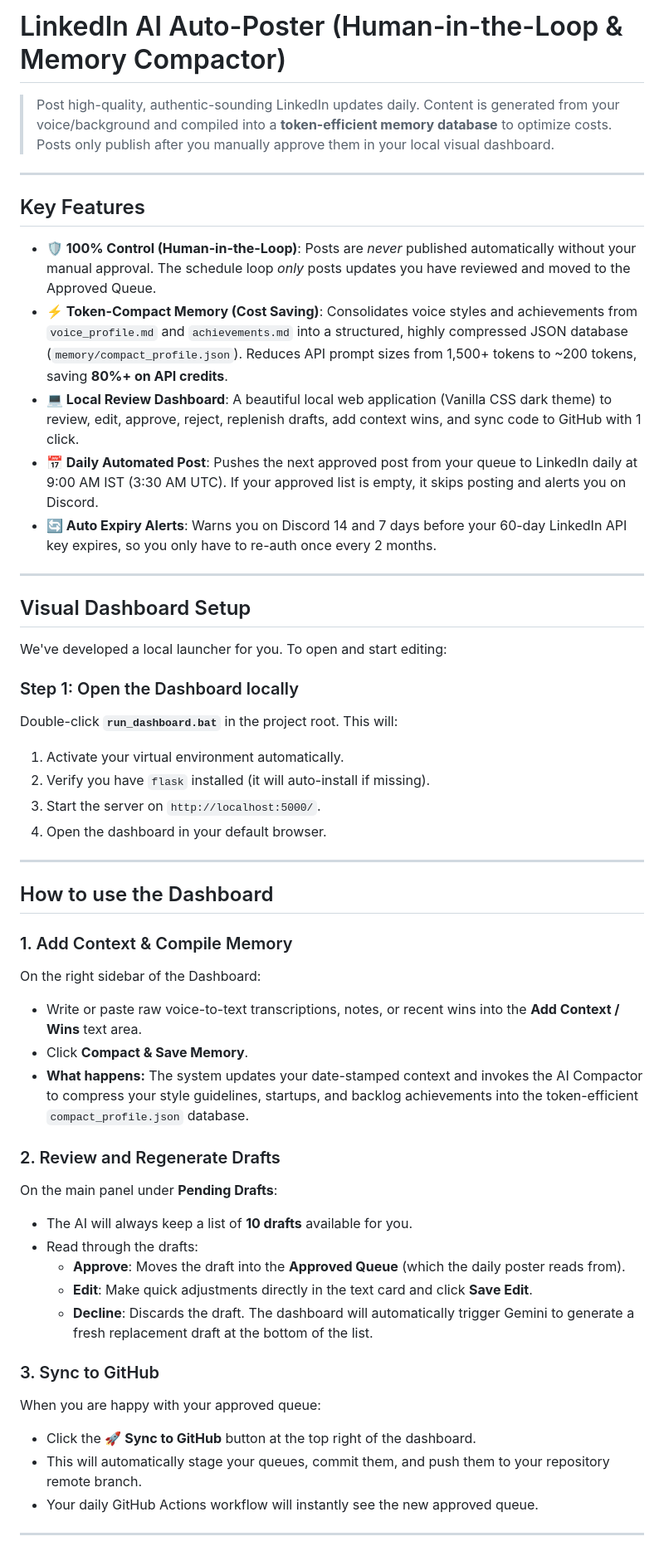
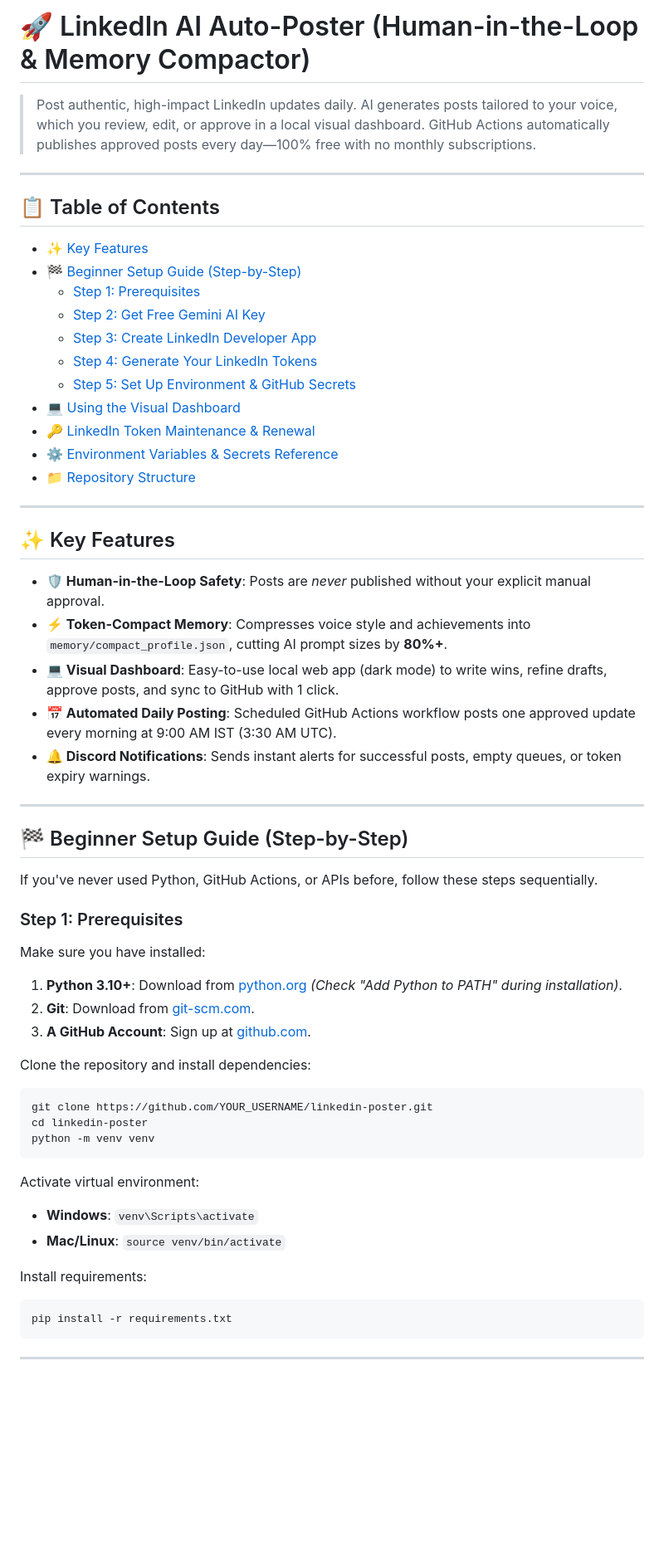
Before and after one commit to Deeptanil/auto-linkedin-poster, a Markdown page: README.md, the part around one of its changes. Shown at 83% size. Rendered like a GitHub page; blank space fills up the shorter version.

Commit message:
docs: update README with detailed configuration and deployment guide

````diff
--- a/README.md
+++ b/README.md
@@ -1,53 +1,58 @@
-# LinkedIn AI Auto-Poster (Human-in-the-Loop & Memory Compactor)
+# 🚀 LinkedIn AI Auto-Poster (Human-in-the-Loop & Memory Compactor)
 
-> Post high-quality, authentic-sounding LinkedIn updates daily. Content is generated from your voice/background and compiled into a **token-efficient memory database** to optimize costs. Posts only publish after you manually approve them in your local visual dashboard.
+> Post authentic, high-impact LinkedIn updates daily. AI generates posts tailored to your voice, which you review, edit, or approve in a local visual dashboard. GitHub Actions automatically publishes approved posts every day—100% free with no monthly subscriptions.
 
 ---
 
-## Key Features
-
-- **🛡️ 100% Control (Human-in-the-Loop)**: Posts are *never* published automatically without your manual approval. The schedule loop *only* posts updates you have reviewed and moved to the Approved Queue.
-- **⚡ Token-Compact Memory (Cost Saving)**: Consolidates voice styles and achievements from `voice_profile.md` and `achievements.md` into a structured, highly compressed JSON database (`memory/compact_profile.json`). Reduces API prompt sizes from 1,500+ tokens to ~200 tokens, saving **80%+ on API credits**.
-- **💻 Local Review Dashboard**: A beautiful local web application (Vanilla CSS dark theme) to review, edit, approve, reject, replenish drafts, add context wins, and sync code to GitHub with 1 click.
-- **📅 Daily Automated Post**: Pushes the next approved post from your queue to LinkedIn daily at 9:00 AM IST (3:30 AM UTC). If your approved list is empty, it skips posting and alerts you on Discord.
-- **🔄 Auto Expiry Alerts**: Warns you on Discord 14 and 7 days before your 60-day LinkedIn API key expires, so you only have to re-auth once every 2 months.
+## 📋 Table of Contents
+- [✨ Key Features](#-key-features)
+- [🏁 Beginner Setup Guide (Step-by-Step)](#-beginner-setup-guide-step-by-step)
+  - [Step 1: Prerequisites](#step-1-prerequisites)
+  - [Step 2: Get Free Gemini AI Key](#step-2-get-free-gemini-ai-key)
+  - [Step 3: Create LinkedIn Developer App](#step-3-create-linkedin-developer-app)
+  - [Step 4: Generate Your LinkedIn Tokens](#step-4-generate-your-linkedin-tokens)
+  - [Step 5: Set Up Environment & GitHub Secrets](#step-5-set-up-environment--github-secrets)
+- [💻 Using the Visual Dashboard](#-using-the-visual-dashboard)
+- [🔑 LinkedIn Token Maintenance & Renewal](#-linkedin-token-maintenance--renewal)
+- [⚙️ Environment Variables & Secrets Reference](#%EF%B8%8F-environment-variables--secrets-reference)
+- [📁 Repository Structure](#-repository-structure)
 
 ---
 
-## Visual Dashboard Setup
+## ✨ Key Features
 
-We've developed a local launcher for you. To open and start editing:
-
-### Step 1: Open the Dashboard locally
-Double-click **`run_dashboard.bat`** in the project root. This will:
-1. Activate your virtual environment automatically.
-2. Verify you have `flask` installed (it will auto-install if missing).
-3. Start the server on `http://localhost:5000/`.
-4. Open the dashboard in your default browser.
+- **🛡️ Human-in-the-Loop Safety**: Posts are *never* published without your explicit manual approval.
+- **⚡ Token-Compact Memory**: Compresses voice style and achievements into `memory/compact_profile.json`, cutting AI prompt sizes by **80%+**.
+- **💻 Visual Dashboard**: Easy-to-use local web app (dark mode) to write wins, refine drafts, approve posts, and sync to GitHub with 1 click.
+- **📅 Automated Daily Posting**: Scheduled GitHub Actions workflow posts one approved update every morning at 9:00 AM IST (3:30 AM UTC).
+- **🔔 Discord Notifications**: Sends instant alerts for successful posts, empty queues, or token expiry warnings.
 
 ---
 
-## How to use the Dashboard
+## 🏁 Beginner Setup Guide (Step-by-Step)
 
-### 1. Add Context & Compile Memory
-On the right sidebar of the Dashboard:
-- Write or paste raw voice-to-text transcriptions, notes, or recent wins into the **Add Context / Wins** text area.
-- Click **Compact & Save Memory**.
-- **What happens:** The system updates your date-stamped context and invokes the AI Compactor to compress your style guidelines, startups, and backlog achievements into the token-efficient `compact_profile.json` database.
+If you've never used Python, GitHub Actions, or APIs before, follow these steps sequentially.
 
-### 2. Review and Regenerate Drafts
-On the main panel under **Pending Drafts**:
-- The AI will always keep a list of **10 drafts** available for you.
-- Read through the drafts:
-  - **Approve**: Moves the draft into the **Approved Queue** (which the daily poster reads from).
-  - **Edit**: Make quick adjustments directly in the text card and click **Save Edit**.
-  - **Decline**: Discards the draft. The dashboard will automatically trigger Gemini to generate a fresh replacement draft at the bottom of the list.
+### Step 1: Prerequisites
+Make sure you have installed:
+1. **Python 3.10+**: Download from [python.org](https://www.python.org/downloads/) *(Check "Add Python to PATH" during installation)*.
+2. **Git**: Download from [git-scm.com](https://git-scm.com/).
+3. **A GitHub Account**: Sign up at [github.com](https://github.com/).
 
-### 3. Sync to GitHub
-When you are happy with your approved queue:
-- Click the **🚀 Sync to GitHub** button at the top right of the dashboard.
-- This will automatically stage your queues, commit them, and push them to your repository remote branch.
-- Your daily GitHub Actions workflow will instantly see the new approved queue.
+Clone the repository and install dependencies:
+```bash
+git clone https://github.com/YOUR_USERNAME/linkedin-poster.git
+cd linkedin-poster
+python -m venv venv
+```
+Activate virtual environment:
+- **Windows**: `venv\Scripts\activate`
+- **Mac/Linux**: `source venv/bin/activate`
+
+Install requirements:
+```bash
+pip install -r requirements.txt
+```
 
 ---
 
````
Also changed, not shown: other parts of README.md (+154 -24 lines).
